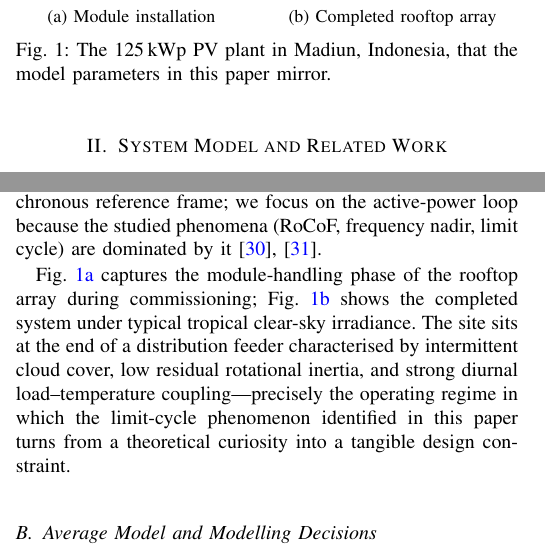
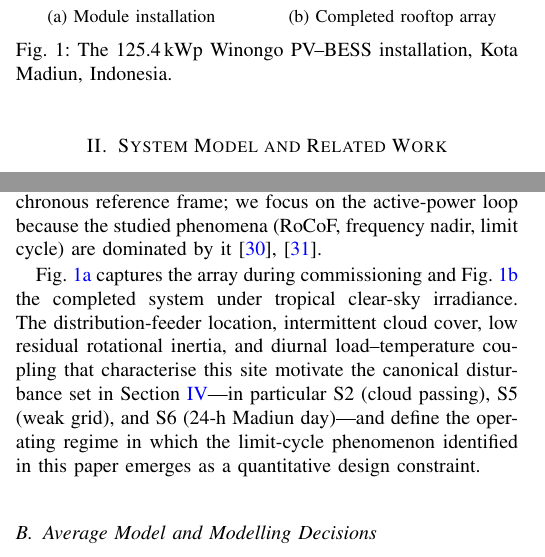
Before and after one commit to dimasnprakoso/Tri-Loop-Adaptive, a LaTeX paper (papers/q1_tri_loop/main.tex): two parts of the columns of page 2 of 10, joined at a grey line, cut so that both start at the same text. Compiled offline with pdfLaTeX.

Commit message:
Sec II.A: tighten Fig.1 narrative — explicit S2/S5/S6 link, drop colloquial 'theoretical curiosity'; trim Fig.1 caption

```diff
--- a/papers/q1_tri_loop/main.tex
+++ b/papers/q1_tri_loop/main.tex
@@ -240,20 +240,21 @@ are dominated by it
 \caption{Completed rooftop array}
 \label{fig:plant_overview}
 \end{subfigure}
-\caption{The 125\,kWp PV plant in Madiun, Indonesia, that the model
-parameters in this paper mirror.}
+\caption{The 125.4\,kWp Winongo PV--BESS installation, Kota Madiun,
+Indonesia.}
 \label{fig:plant_real}
 \end{figure}
 
-Fig.~\ref{fig:plant_install} captures the module-handling phase of
-the rooftop array during commissioning;
-Fig.~\ref{fig:plant_overview} shows the completed system under
-typical tropical clear-sky irradiance. The site sits at the end of a
-distribution feeder characterised by intermittent cloud cover, low
-residual rotational inertia, and strong diurnal load--temperature
-coupling---precisely the operating regime in which the limit-cycle
-phenomenon identified in this paper turns from a theoretical
-curiosity into a tangible design constraint.
+Fig.~\ref{fig:plant_install} captures the array during commissioning
+and Fig.~\ref{fig:plant_overview} the completed system under tropical
+clear-sky irradiance. The distribution-feeder location, intermittent
+cloud cover, low residual rotational inertia, and diurnal
+load--temperature coupling that characterise this site motivate the
+canonical disturbance set in Section~\ref{sec:setup}---in particular
+S2 (cloud passing), S5 (weak grid), and S6 (24-h Madiun
+day)---and define the operating regime in which the limit-cycle
+phenomenon identified in this paper emerges as a quantitative
+design constraint.
 
 \subsection{Average Model and Modelling Decisions}
 Switching is abstracted at the carrier-frequency level---the inverter
```
Also changed, not shown: papers/q1_tri_loop/main.pdf.
